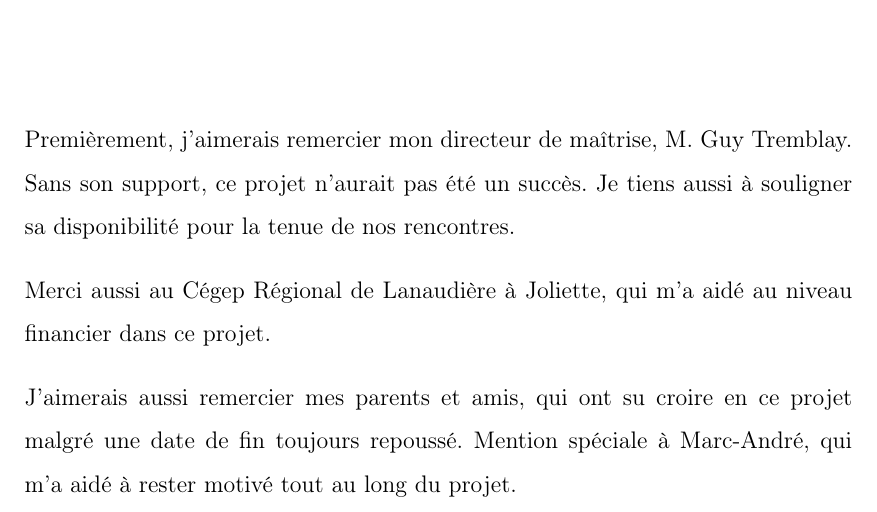
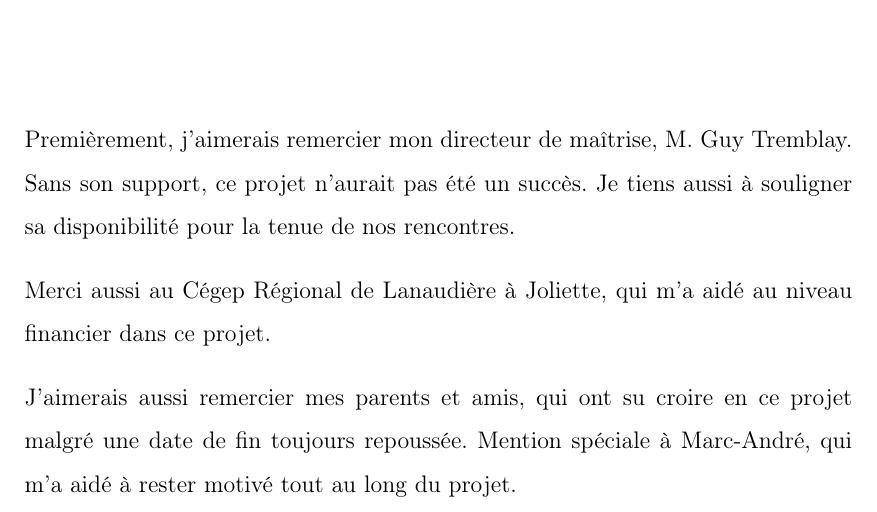
Before and after one commit to Padreik/rapport-maitrise, a LaTeX thesis (memoire.tex, which reads remerciements.tex): part of page 2 of 62, cut so that both start at the same text. Compiled offline with pdfLaTeX.

Commit message:
Corrige coquille

```diff
--- a/remerciements.tex
+++ b/remerciements.tex
@@ -6,5 +6,5 @@ Je tiens aussi \`a souligner sa disponibilit\'e pour la tenue de nos rencontres.
 
 Merci aussi au C\'egep R\'egional de Lanaudi\`ere \`a Joliette, qui m'a aid\'e au niveau financier dans ce projet.
 
-J'aimerais aussi remercier mes parents et amis, qui ont su croire en ce projet malgr\'e une date de fin toujours repouss\'e.
+J'aimerais aussi remercier mes parents et amis, qui ont su croire en ce projet malgr\'e une date de fin toujours repouss\'ee.
 Mention sp\'eciale \`a Marc-Andr\'e, qui m'a aid\'e \`a rester motiv\'e tout au long du projet.
```
